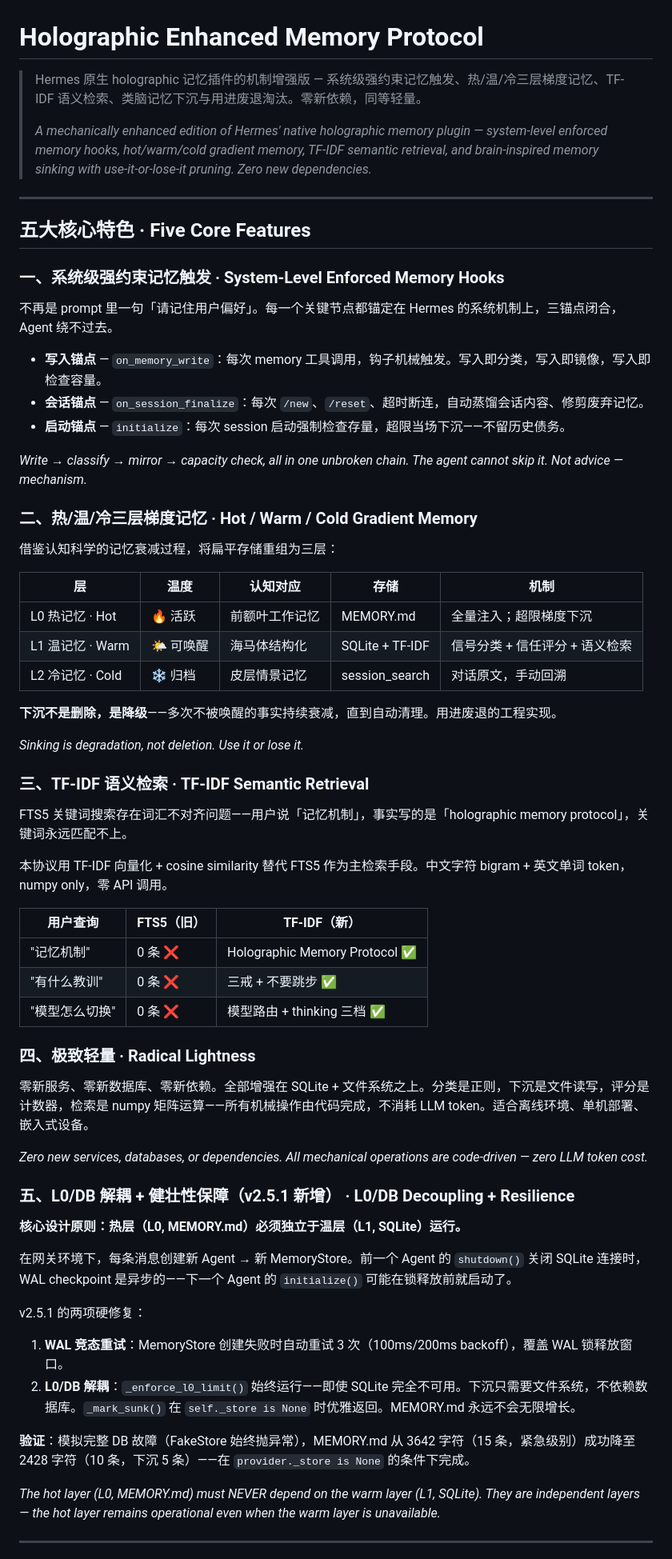
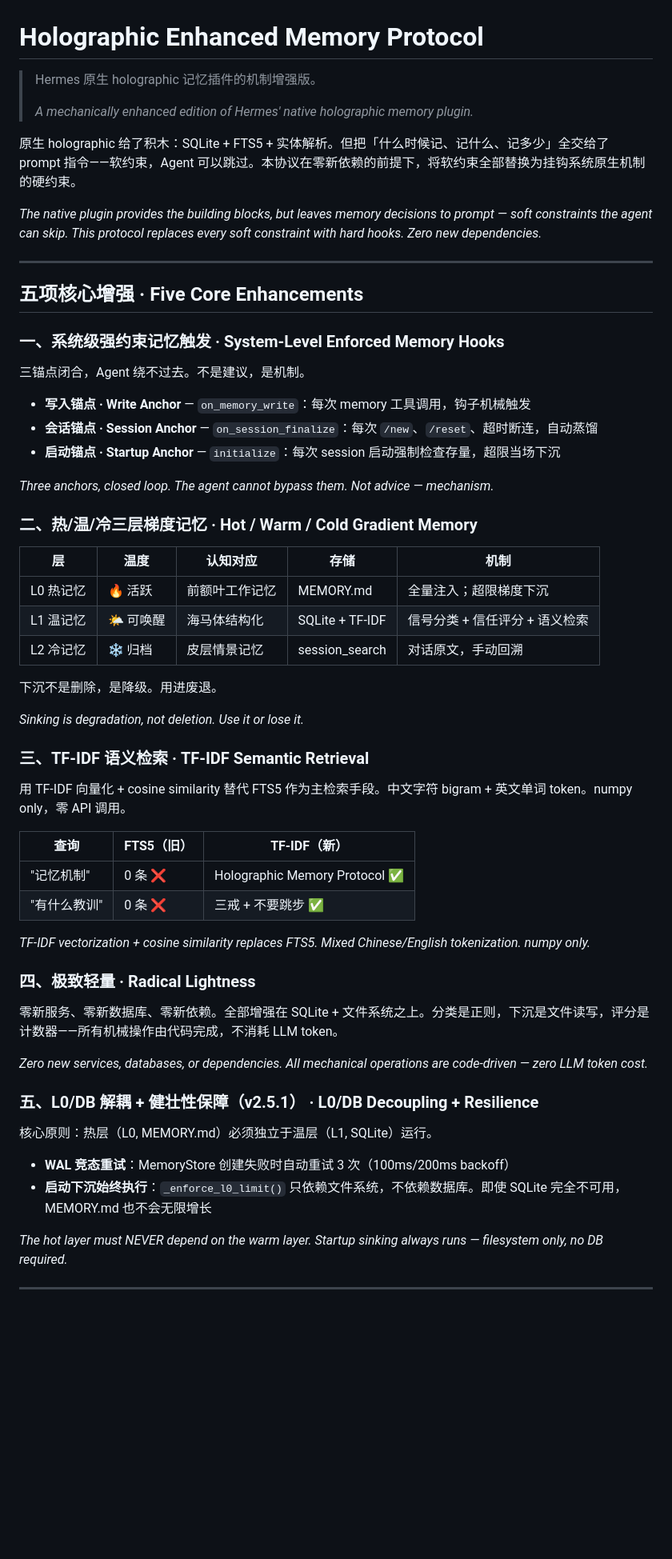
Before and after one commit to Tadalafil-cure/agent-skills, a Markdown page: holographic-enhanced-memory-protocol/README.md, the part around one of its changes. Shown at 80% size. GitHub-like rendering; blank space fills up the shorter version.

Commit message:
README.md: slimmed to match SKILL.md structure, 5th feature added

```diff
--- a/holographic-enhanced-memory-protocol/README.md
+++ b/holographic-enhanced-memory-protocol/README.md
@@ -1,68 +1,63 @@
 # Holographic Enhanced Memory Protocol
 
-> Hermes 原生 holographic 记忆插件的机制增强版 — 系统级强约束记忆触发、热/温/冷三层梯度记忆、TF-IDF 语义检索、类脑记忆下沉与用进废退淘汰。零新依赖，同等轻量。
+> Hermes 原生 holographic 记忆插件的机制增强版。
 >
-> *A mechanically enhanced edition of Hermes' native holographic memory plugin — system-level enforced memory hooks, hot/warm/cold gradient memory, TF-IDF semantic retrieval, and brain-inspired memory sinking with use-it-or-lose-it pruning. Zero new dependencies.*
+> *A mechanically enhanced edition of Hermes' native holographic memory plugin.*
+
+原生 holographic 给了积木：SQLite + FTS5 + 实体解析。但把「什么时候记、记什么、记多少」全交给了 prompt 指令——软约束，Agent 可以跳过。本协议在零新依赖的前提下，将软约束全部替换为挂钩系统原生机制的硬约束。
+
+*The native plugin provides the building blocks, but leaves memory decisions to prompt — soft constraints the agent can skip. This protocol replaces every soft constraint with hard hooks. Zero new dependencies.*
 
 ---
 
-## 五大核心特色 · Five Core Features
+## 五项核心增强 · Five Core Enhancements
 
 ### 一、系统级强约束记忆触发 · System-Level Enforced Memory Hooks
 
-不再是 prompt 里一句「请记住用户偏好」。每一个关键节点都锚定在 Hermes 的系统机制上，三锚点闭合，Agent 绕不过去。
+三锚点闭合，Agent 绕不过去。不是建议，是机制。
 
-- **写入锚点** — `on_memory_write`：每次 memory 工具调用，钩子机械触发。写入即分类，写入即镜像，写入即检查容量。
-- **会话锚点** — `on_session_finalize`：每次 `/new`、`/reset`、超时断连，自动蒸馏会话内容、修剪废弃记忆。
-- **启动锚点** — `initialize`：每次 session 启动强制检查存量，超限当场下沉——不留历史债务。
+- **写入锚点 · Write Anchor** — `on_memory_write`：每次 memory 工具调用，钩子机械触发
+- **会话锚点 · Session Anchor** — `on_session_finalize`：每次 `/new`、`/reset`、超时断连，自动蒸馏
+- **启动锚点 · Startup Anchor** — `initialize`：每次 session 启动强制检查存量，超限当场下沉
 
-*Write → classify → mirror → capacity check, all in one unbroken chain. The agent cannot skip it. Not advice — mechanism.*
+*Three anchors, closed loop. The agent cannot bypass them. Not advice — mechanism.*
 
 ### 二、热/温/冷三层梯度记忆 · Hot / Warm / Cold Gradient Memory
 
-借鉴认知科学的记忆衰减过程，将扁平存储重组为三层：
-
 | 层 | 温度 | 认知对应 | 存储 | 机制 |
 |---|------|---------|------|------|
-| L0 热记忆 · Hot | 🔥 活跃 | 前额叶工作记忆 | MEMORY.md | 全量注入；超限梯度下沉 |
-| L1 温记忆 · Warm | 🌤 可唤醒 | 海马体结构化 | SQLite + TF-IDF | 信号分类 + 信任评分 + 语义检索 |
-| L2 冷记忆 · Cold | ❄ 归档 | 皮层情景记忆 | session_search | 对话原文，手动回溯 |
+| L0 热记忆 | 🔥 活跃 | 前额叶工作记忆 | MEMORY.md | 全量注入；超限梯度下沉 |
+| L1 温记忆 | 🌤 可唤醒 | 海马体结构化 | SQLite + TF-IDF | 信号分类 + 信任评分 + 语义检索 |
+| L2 冷记忆 | ❄ 归档 | 皮层情景记忆 | session_search | 对话原文，手动回溯 |
 
-**下沉不是删除，是降级**——多次不被唤醒的事实持续衰减，直到自动清理。用进废退的工程实现。
+下沉不是删除，是降级。用进废退。
 
 *Sinking is degradation, not deletion. Use it or lose it.*
 
 ### 三、TF-IDF 语义检索 · TF-IDF Semantic Retrieval
 
-FTS5 关键词搜索存在词汇不对齐问题——用户说「记忆机制」，事实写的是「holographic memory protocol」，关键词永远匹配不上。
+用 TF-IDF 向量化 + cosine similarity 替代 FTS5 作为主检索手段。中文字符 bigram + 英文单词 token。numpy only，零 API 调用。
 
-本协议用 TF-IDF 向量化 + cosine similarity 替代 FTS5 作为主检索手段。中文字符 bigram + 英文单词 token，numpy only，零 API 调用。
-
-| 用户查询 | FTS5（旧） | TF-IDF（新） |
-|----------|-----------|-------------|
+| 查询 | FTS5（旧） | TF-IDF（新） |
+|------|-----------|-------------|
 | "记忆机制" | 0 条 ❌ | Holographic Memory Protocol ✅ |
 | "有什么教训" | 0 条 ❌ | 三戒 + 不要跳步 ✅ |
-| "模型怎么切换" | 0 条 ❌ | 模型路由 + thinking 三档 ✅ |
+
+*TF-IDF vectorization + cosine similarity replaces FTS5. Mixed Chinese/English tokenization. numpy only.*
 
 ### 四、极致轻量 · Radical Lightness
 
-零新服务、零新数据库、零新依赖。全部增强在 SQLite + 文件系统之上。分类是正则，下沉是文件读写，评分是计数器，检索是 numpy 矩阵运算——所有机械操作由代码完成，不消耗 LLM token。适合离线环境、单机部署、嵌入式设备。
+零新服务、零新数据库、零新依赖。全部增强在 SQLite + 文件系统之上。分类是正则，下沉是文件读写，评分是计数器——所有机械操作由代码完成，不消耗 LLM token。
 
 *Zero new services, databases, or dependencies. All mechanical operations are code-driven — zero LLM token cost.*
 
-### 五、L0/DB 解耦 + 健壮性保障（v2.5.1 新增） · L0/DB Decoupling + Resilience
+### 五、L0/DB 解耦 + 健壮性保障（v2.5.1） · L0/DB Decoupling + Resilience
 
-**核心设计原则：热层（L0, MEMORY.md）必须独立于温层（L1, SQLite）运行。**
+核心原则：热层（L0, MEMORY.md）必须独立于温层（L1, SQLite）运行。
 
-在网关环境下，每条消息创建新 Agent → 新 MemoryStore。前一个 Agent 的 `shutdown()` 关闭 SQLite 连接时，WAL checkpoint 是异步的——下一个 Agent 的 `initialize()` 可能在锁释放前就启动了。
+- **WAL 竞态重试**：MemoryStore 创建失败时自动重试 3 次（100ms/200ms backoff）
+- **启动下沉始终执行**：`_enforce_l0_limit()` 只依赖文件系统，不依赖数据库。即使 SQLite 完全不可用，MEMORY.md 也不会无限增长
 
-v2.5.1 的两项硬修复：
-
-1. **WAL 竞态重试**：MemoryStore 创建失败时自动重试 3 次（100ms/200ms backoff），覆盖 WAL 锁释放窗口。
-2. **L0/DB 解耦**：`_enforce_l0_limit()` 始终运行——即使 SQLite 完全不可用。下沉只需要文件系统，不依赖数据库。`_mark_sunk()` 在 `self._store is None` 时优雅返回。MEMORY.md 永远不会无限增长。
-
-**验证**：模拟完整 DB 故障（FakeStore 始终抛异常），MEMORY.md 从 3642 字符（15 条，紧急级别）成功降至 2428 字符（10 条，下沉 5 条）——在 `provider._store is None` 的条件下完成。
-
-*The hot layer (L0, MEMORY.md) must NEVER depend on the warm layer (L1, SQLite). They are independent layers — the hot layer remains operational even when the warm layer is unavailable.*
+*The hot layer must NEVER depend on the warm layer. Startup sinking always runs — filesystem only, no DB required.*
 
 ---
```
Also changed, not shown: other parts of holographic-enhanced-memory-protocol/README.md (+7 -11 lines).
